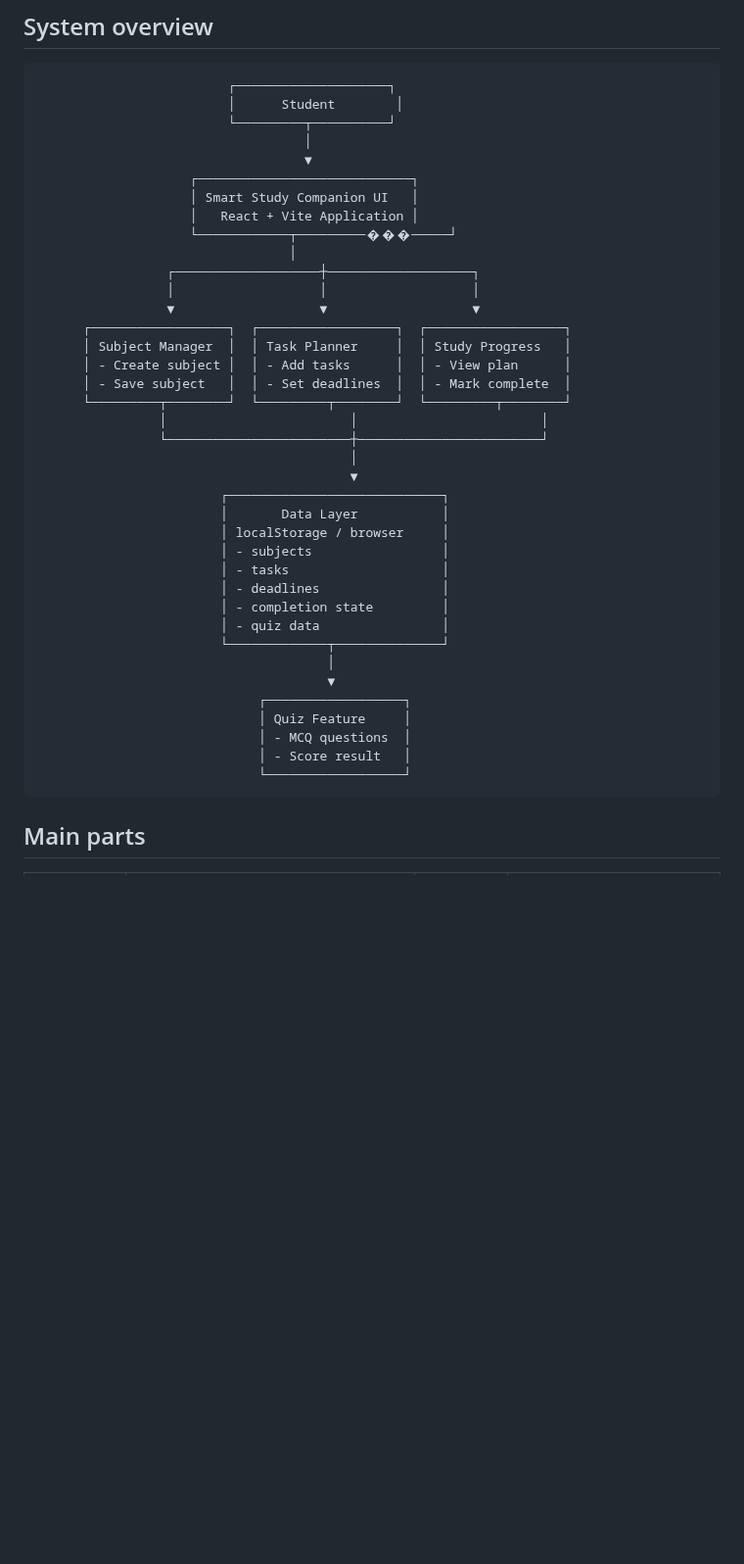
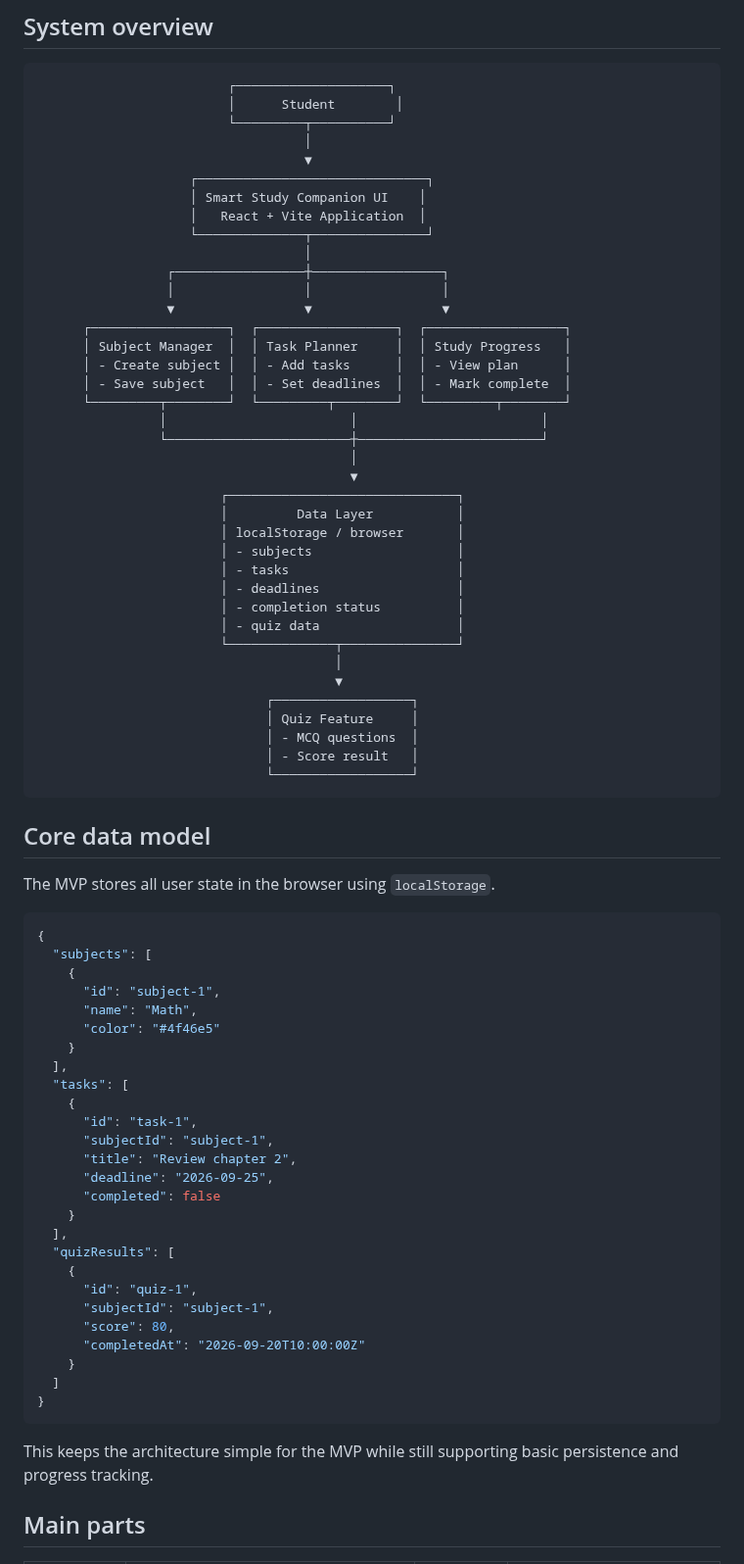
Before and after one commit to CapstoneDesign-Fall2026-UlsanCollege/Team-5-Capstone-Design, a Markdown page: docs/week3/architecture-sketch.md, the part around one of its changes. Shown at 98% size. GitHub-like rendering; blank space fills up the shorter version.

Commit message:
Fix Week 3 architecture sketch issues and improve technical clarity

````diff
--- a/docs/week3/architecture-sketch.md
+++ b/docs/week3/architecture-sketch.md
@@ -23,14 +23,14 @@ This project uses:
                          └─────────┬──────────┘
                                    │
                                    ▼
-                    ┌────────────────────────────┐
-                    │ Smart Study Companion UI   │
-                    │   React + Vite Application │
-                    └────────────┬─────────���─────┘
-                                 │
-                 ┌───────────────────┼───────────────────┐
-                 │                   │                   │
-                 ▼                   ▼                   ▼
+                    ┌──────────────────────────────┐
+                    │ Smart Study Companion UI    │
+                    │   React + Vite Application  │
+                    └──────────────┬───────────────┘
+                                   │
+                 ┌─────────────────┼─────────────────┐
+                 │                 │                 │
+                 ▼                 ▼                 ▼
       ┌──────────────────┐  ┌──────────────────┐  ┌──────────────────┐
       │ Subject Manager  │  │ Task Planner     │  │ Study Progress   │
       │ - Create subject │  │ - Add tasks      │  │ - View plan      │
@@ -40,23 +40,58 @@ This project uses:
                 └────────────────────────┼────────────────────────┘
                                          │
                                          ▼
-                        ┌────────────────────────────┐
-                        │       Data Layer           │
-                        │ localStorage / browser     │
-                        │ - subjects                 │
-                        │ - tasks                    │
-                        │ - deadlines                │
-                        │ - completion state         │
-                        │ - quiz data                │
-                        └─────────────┬──────────────┘
-                                      │
-                                      ▼
-                             ┌──────────────────┐
-                             │ Quiz Feature     │
-                             │ - MCQ questions  │
-                             │ - Score result   │
-                             └──────────────────┘
+                        ┌──────────────────────────────┐
+                        │         Data Layer           │
+                        │ localStorage / browser       │
+                        │ - subjects                   │
+                        │ - tasks                      │
+                        │ - deadlines                  │
+                        │ - completion status          │
+                        │ - quiz data                  │
+                        └──────────────┬───────────────┘
+                                       │
+                                       ▼
+                              ┌──────────────────┐
+                              │ Quiz Feature     │
+                              │ - MCQ questions  │
+                              │ - Score result   │
+                              └──────────────────┘
 ```
+
+## Core data model
+
+The MVP stores all user state in the browser using `localStorage`.
+
+```json
+{
+  "subjects": [
+    {
+      "id": "subject-1",
+      "name": "Math",
+      "color": "#4f46e5"
+    }
+  ],
+  "tasks": [
+    {
+      "id": "task-1",
+      "subjectId": "subject-1",
+      "title": "Review chapter 2",
+      "deadline": "2026-09-25",
+      "completed": false
+    }
+  ],
+  "quizResults": [
+    {
+      "id": "quiz-1",
+      "subjectId": "subject-1",
+      "score": 80,
+      "completedAt": "2026-09-20T10:00:00Z"
+    }
+  ]
+}
+```
+
+This keeps the architecture simple for the MVP while still supporting basic persistence and progress tracking.
 
 ## Main parts
 
````
Also changed, not shown: other parts of docs/week3/architecture-sketch.md (+10 -2 lines).
